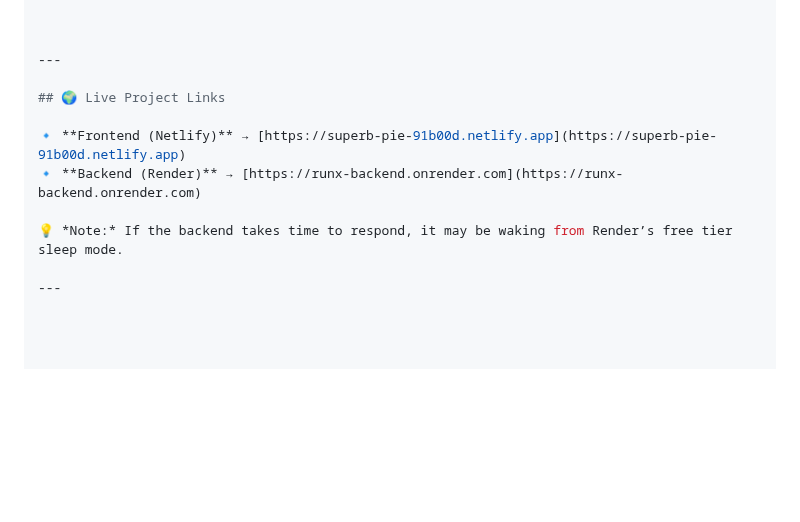
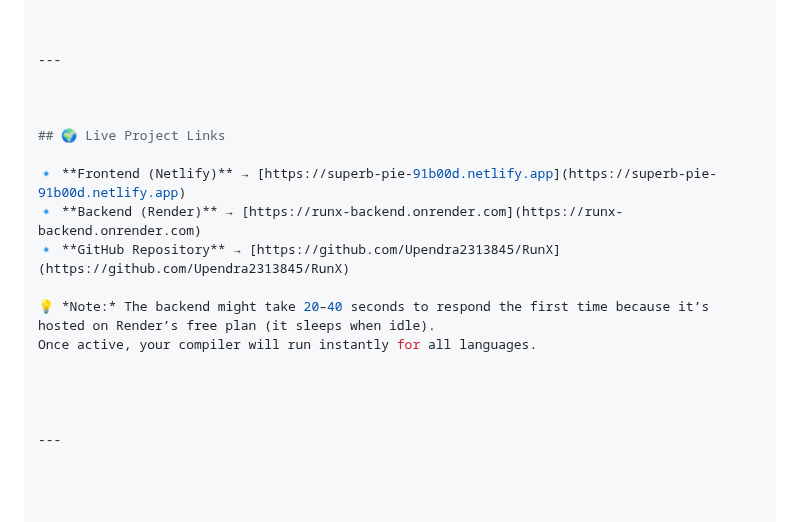
Before and after one commit to Upendra2313845/RunX, a Markdown page: README.md, the part around the change. GitHub-like rendering; blank space fills up the shorter version.

Commit message:
Fixed and cleaned Live Project Links section

```diff
--- a/README.md
+++ b/README.md
@@ -145,12 +145,19 @@ node backend/server.js
 
 ---
 
+
+
 ## 🌍 Live Project Links
 
 🔹 **Frontend (Netlify)** → [https://superb-pie-91b00d.netlify.app](https://superb-pie-91b00d.netlify.app)
 🔹 **Backend (Render)** → [https://runx-backend.onrender.com](https://runx-backend.onrender.com)
+🔹 **GitHub Repository** → [https://github.com/Upendra2313845/RunX](https://github.com/Upendra2313845/RunX)
 
-💡 *Note:* If the backend takes time to respond, it may be waking from Render’s free tier sleep mode.
+💡 *Note:* The backend might take 20–40 seconds to respond the first time because it’s hosted on Render’s free plan (it sleeps when idle).
+Once active, your compiler will run instantly for all languages.
+
+
+
 
 ---
 
```
